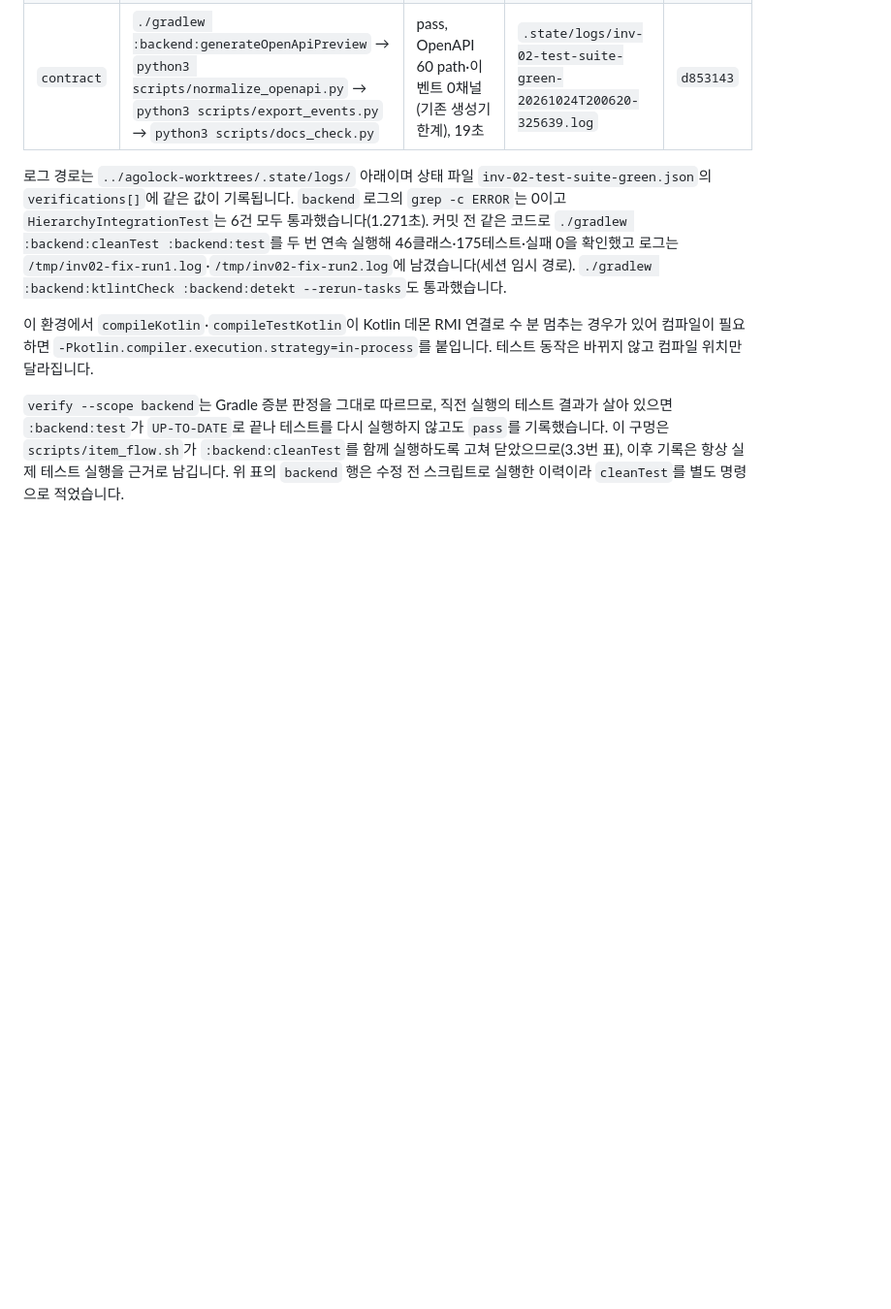
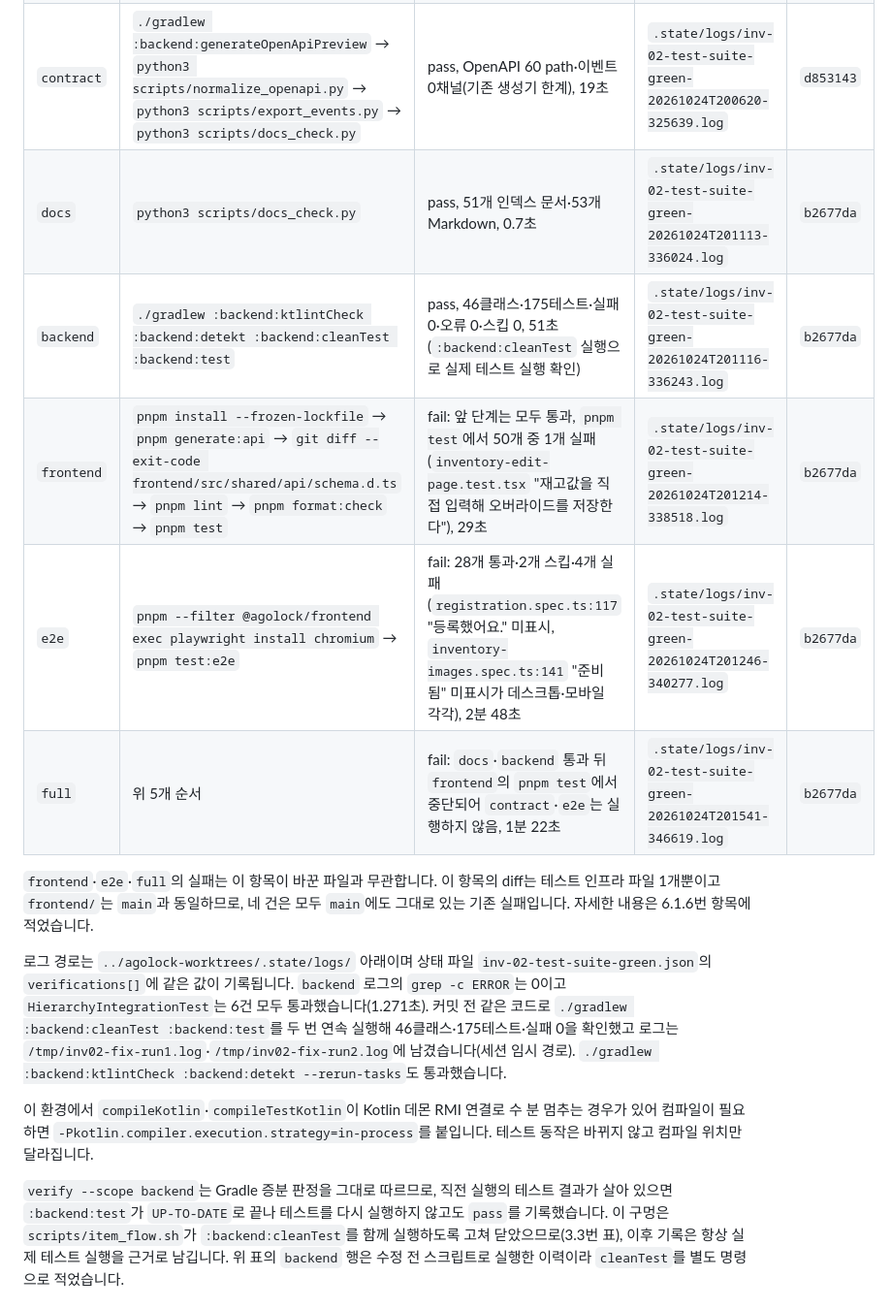
Before and after one commit to brgtovcm98/agolock, a Markdown page: docs/implementation/PLAN-016-item-workflow-and-queue.md, the part around one of its changes. Shown at 97% size. Rendered like a GitHub page; blank space fills up the shorter version.

```diff
--- a/docs/implementation/PLAN-016-item-workflow-and-queue.md
+++ b/docs/implementation/PLAN-016-item-workflow-and-queue.md
@@ -277,6 +277,13 @@ scripts/item_flow.sh merge [<slug>] [--keep] [--message "<text>"] [--partial "<
 | `docs` | `python3 scripts/docs_check.py` | pass, 51개 인덱스 문서·53개 Markdown | `.state/logs/inv-02-test-suite-green-20261024T200500-321567.log` | `d853143` |
 | `backend` | `./gradlew :backend:cleanTest` 뒤 `./gradlew :backend:ktlintCheck :backend:detekt :backend:test` | pass, 46클래스·175테스트·실패 0·오류 0·스킵 0, 46초 | `.state/logs/inv-02-test-suite-green-20261024T200523-322984.log` | `d853143` |
 | `contract` | `./gradlew :backend:generateOpenApiPreview` → `python3 scripts/normalize_openapi.py` → `python3 scripts/export_events.py` → `python3 scripts/docs_check.py` | pass, OpenAPI 60 path·이벤트 0채널(기존 생성기 한계), 19초 | `.state/logs/inv-02-test-suite-green-20261024T200620-325639.log` | `d853143` |
+| `docs` | `python3 scripts/docs_check.py` | pass, 51개 인덱스 문서·53개 Markdown, 0.7초 | `.state/logs/inv-02-test-suite-green-20261024T201113-336024.log` | `b2677da` |
+| `backend` | `./gradlew :backend:ktlintCheck :backend:detekt :backend:cleanTest :backend:test` | pass, 46클래스·175테스트·실패 0·오류 0·스킵 0, 51초(`:backend:cleanTest` 실행으로 실제 테스트 실행 확인) | `.state/logs/inv-02-test-suite-green-20261024T201116-336243.log` | `b2677da` |
+| `frontend` | `pnpm install --frozen-lockfile` → `pnpm generate:api` → `git diff --exit-code frontend/src/shared/api/schema.d.ts` → `pnpm lint` → `pnpm format:check` → `pnpm test` | fail: 앞 단계는 모두 통과, `pnpm test`에서 50개 중 1개 실패(`inventory-edit-page.test.tsx` "재고값을 직접 입력해 오버라이드를 저장한다"), 29초 | `.state/logs/inv-02-test-suite-green-20261024T201214-338518.log` | `b2677da` |
+| `e2e` | `pnpm --filter @agolock/frontend exec playwright install chromium` → `pnpm test:e2e` | fail: 28개 통과·2개 스킵·4개 실패(`registration.spec.ts:117` "등록했어요." 미표시, `inventory-images.spec.ts:141` "준비됨" 미표시가 데스크톱·모바일 각각), 2분 48초 | `.state/logs/inv-02-test-suite-green-20261024T201246-340277.log` | `b2677da` |
+| `full` | 위 5개 순서 | fail: `docs`·`backend` 통과 뒤 `frontend`의 `pnpm test`에서 중단되어 `contract`·`e2e`는 실행하지 않음, 1분 22초 | `.state/logs/inv-02-test-suite-green-20261024T201541-346619.log` | `b2677da` |
+
+`frontend`·`e2e`·`full`의 실패는 이 항목이 바꾼 파일과 무관합니다. 이 항목의 diff는 테스트 인프라 파일 1개뿐이고 `frontend/`는 `main`과 동일하므로, 네 건은 모두 `main`에도 그대로 있는 기존 실패입니다. 자세한 내용은 6.1.6번 항목에 적었습니다.
 
 로그 경로는 `../agolock-worktrees/.state/logs/` 아래이며 상태 파일 `inv-02-test-suite-green.json`의 `verifications[]`에 같은 값이 기록됩니다. `backend` 로그의 `grep -c ERROR`는 0이고 `HierarchyIntegrationTest`는 6건 모두 통과했습니다(1.271초). 커밋 전 같은 코드로 `./gradlew :backend:cleanTest :backend:test`를 두 번 연속 실행해 46클래스·175테스트·실패 0을 확인했고 로그는 `/tmp/inv02-fix-run1.log`·`/tmp/inv02-fix-run2.log`에 남겼습니다(세션 임시 경로). `./gradlew :backend:ktlintCheck :backend:detekt --rerun-tasks`도 통과했습니다.
 
```
Also changed, not shown: other parts of docs/implementation/PLAN-016-item-workflow-and-queue.md (+21 -2 lines).
